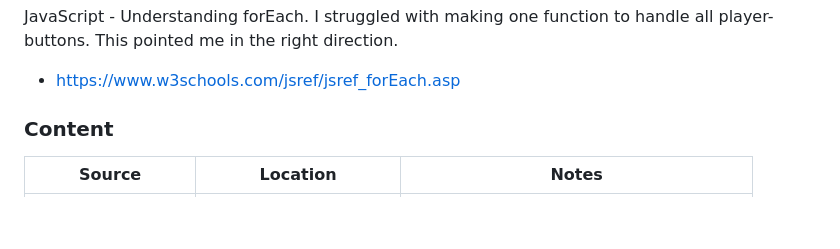
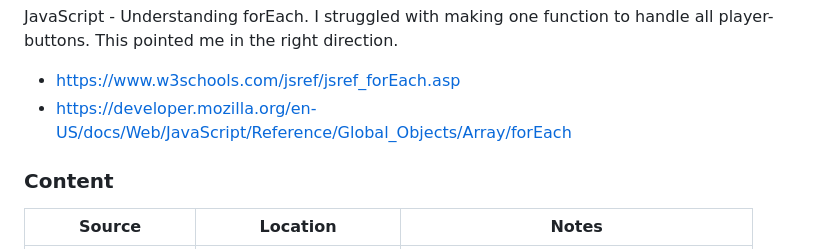
Before and after one commit to zakenaio/Lizard-Spock-ci-2023-fsd-p2-js, a Markdown page: README.md, the part around the change. Rendered like a GitHub page; blank space fills up the shorter version.

Commit message:
Add link to forEach source

```diff
--- a/README.md
+++ b/README.md
@@ -169,6 +169,7 @@ JavaScript sources I have used.
 JavaScript - Understanding forEach.
 I struggled with making one function to handle all player-buttons. This pointed me in the right direction.
 - https://www.w3schools.com/jsref/jsref_forEach.asp
+- https://developer.mozilla.org/en-US/docs/Web/JavaScript/Reference/Global_Objects/Array/forEach
 
 
 ### Content
```
